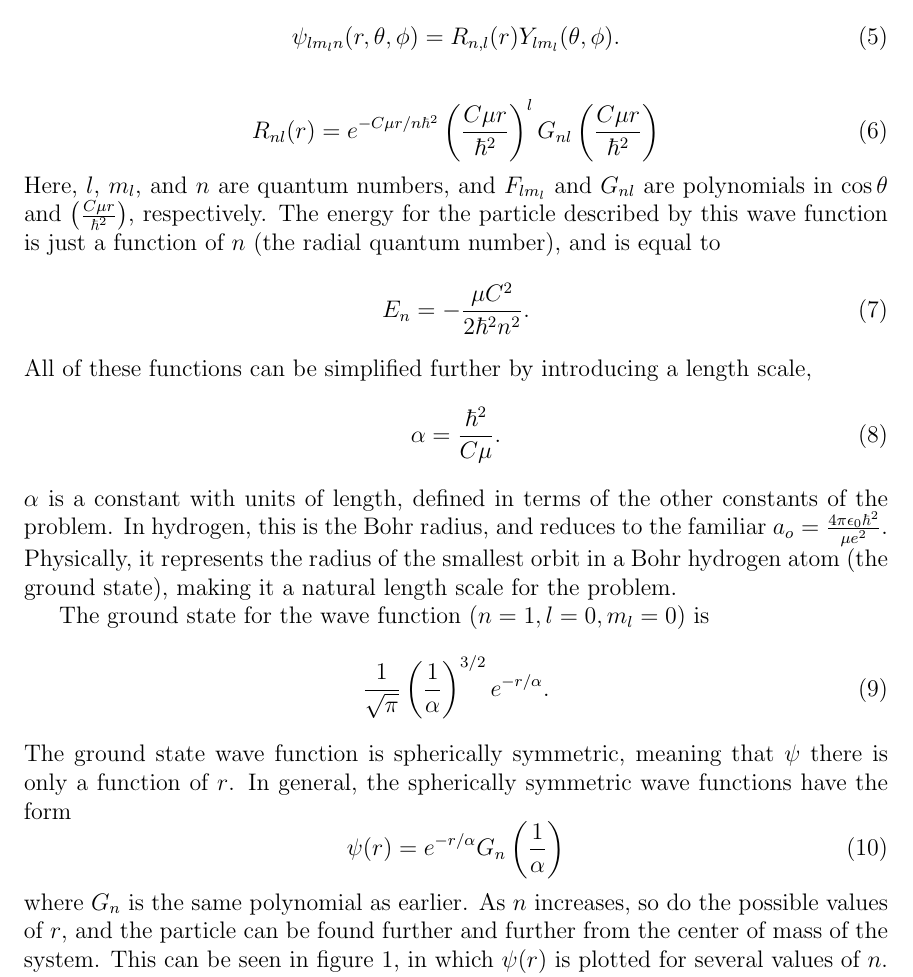
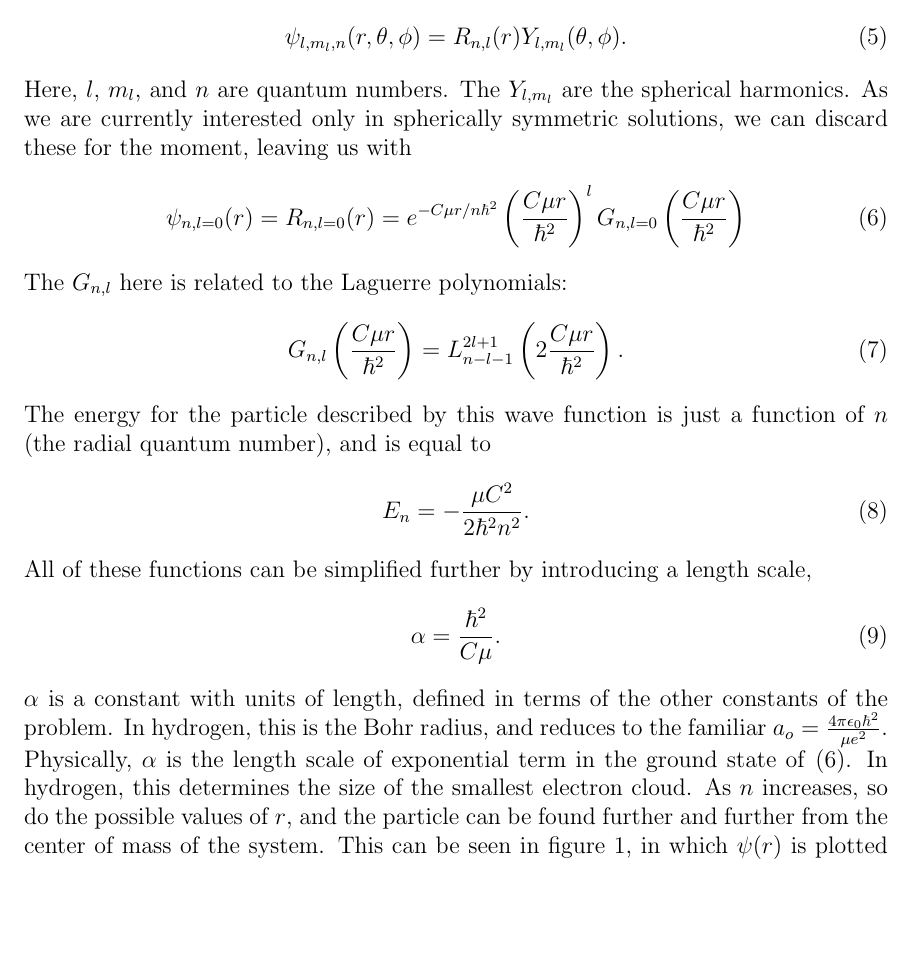
Before and after one commit to emcmanis/Thesis, a LaTeX thesis (TeX/Thesis Template/em_thesis.tex): part of page 16 of 23, cut so that both start at the same text, the shorter picture padded with empty space. Compiled offline with pdfLaTeX.

Commit message:
worked on thesis.

```diff
--- a/TeX/Thesis Template/em_thesis.tex
+++ b/TeX/Thesis Template/em_thesis.tex
@@ -136,13 +136,18 @@ In this thesis, we are working with a system of two particles moving under the i
 This potential is the same form as the Coulomb potential in the hydrogen atom. With the Coulomb potential, $C = \frac{e^2}{4\pi \epsilon_0}$. While $r << l$, the Yukawa potential should behave similarly to this, because the $-C/r$ term will dominate. Therefore, we will gain some insight on the Yukawa potential by solving the wave equation for this one.
 The solution to this wave equation is well known:
 \eqn{
-\psi_{l m_l n} (r, \theta, \phi) = R_{n,l}(r) Y_{lm_l}(\theta,\phi)\mbox{.}
+\psi_{l, m_l, n} (r, \theta, \phi) = R_{n,l}(r) Y_{l,m_l}(\theta,\phi)\mbox{.}
 }
-
+Here, $l$, $m_l$, and $n$ are quantum numbers. The $Y_{l, m_l}$ are the spherical harmonics. As we are currently interested only in spherically symmetric solutions, we can discard these for the moment, leaving us with
 \eqn{
-R_{n l}(r) = e^{-C \mu r / n \hbar^2}\left(\frac{C \mu r}{\hbar^2}\right)^{l} G_{n l}\left(\frac{C \mu r}{\hbar^2}\right)
+\psi_{n, l =0}(r) = R_{n , l= 0}(r) = e^{-C \mu r / n \hbar^2}\left(\frac{C \mu r}{\hbar^2}\right)^{l} G_{n, l = 0}\left(\frac{C \mu r}{\hbar^2}\right)
+\label{eq:SWE-coulomb}
 }
-Here, $l$, $m_l$, and $n$ are quantum numbers, and $F_{l m_l}$ and $G_{n l}$ are polynomials in $\cos{\theta}$ and $\left(\frac{C \mu r}{\hbar^2} \right)$, respectively. The energy for the particle described by this wave function is just a function of $n$ (the radial quantum number), and is equal to
+The $G_{n,l}$ here is related to the Laguerre polynomials:
+\eqn{
+G_{n,l}\left(\frac{C \mu r}{\hbar^2}\right) = L^{2l + 1 }_{n- l -1} \left(2\frac{C \mu r}{\hbar^2}\right)\mbox{.}
+}
+The energy for the particle described by this wave function is just a function of $n$ (the radial quantum number), and is equal to
 \eqn{
 E_n = -\frac{\mu C^2}{2\hbar^2 n^2}\mbox{.}
 }
@@ -151,17 +156,7 @@ All of these functions can be simplified further by introducing a length scale,
 \alpha = \frac{\hbar^2}{C \mu}\mbox{.}
 \label{eq:bohrradius}
 }
-$\alpha$ is a constant with units of length, defined in terms of the other constants of the problem. In hydrogen, this is the Bohr radius, and reduces to the familiar $a_o = \frac{4\pi \epsilon_0 \hbar^2}{\mu e^2}$. Physically, it represents the radius of the smallest orbit in a Bohr hydrogen atom (the ground state), making it a natural length scale for the problem.
-
-The ground state for the wave function ($n = 1, l = 0, m_l = 0$) is
-\eqn{\frac{1}{\sqrt{\pi}}\left(\frac{1}{\alpha}\right)^{3/2} e^{-r/\alpha}\mbox{.}
-}
-The ground state wave function is spherically symmetric, meaning that $\psi$ there is only a function of $r$. In general, the spherically symmetric wave functions have the form
-\eqn{
-\psi(r) = e^{-r/\alpha} G_{n}\left(\frac{1}{\alpha}\right)
-}
-where $G_n$ is the same polynomial as earlier.
-As $n$ increases, so do the possible values of $r$, and the particle can be found further and further from the center of mass of the system. This can be seen in figure \ref{fig:hfuncs}, in which $\psi(r)$ is plotted for several values of $n$.
+$\alpha$ is a constant with units of length, defined in terms of the other constants of the problem. In hydrogen, this is the Bohr radius, and reduces to the familiar $a_o = \frac{4\pi \epsilon_0 \hbar^2}{\mu e^2}$. Physically, $\alpha$ is the length scale of exponential term in the ground state of \eqref{eq:SWE-coulomb}. In hydrogen, this determines the size of the smallest electron cloud. As $n$ increases, so do the possible values of $r$, and the particle can be found further and further from the center of mass of the system. This can be seen in figure \ref{fig:hfuncs}, in which $\psi(r)$ is plotted for several values of $n$.
 \begin{figure}
 \includegraphics[scale=0.75]{hydground.png}
 \caption{The ground state ($n=1$, $l =0$, $m_l= 0$) wave function for hydrogen}
```
Also changed, not shown: 1 other file.
